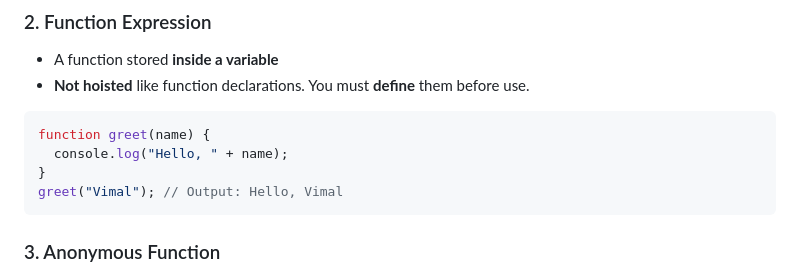
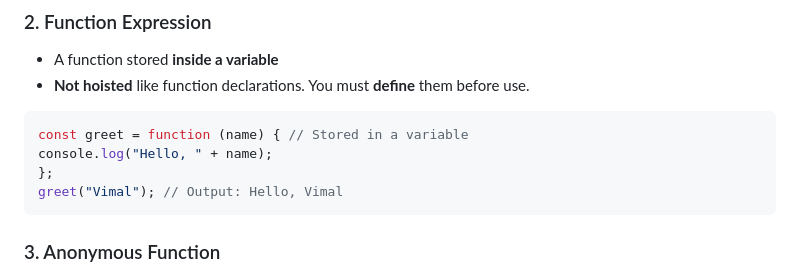
Before and after one commit to VimalvDev/Frontend-Lab, a Markdown page: 00-Notes/JavaScript/03-JS_Functions.md, the part around the change. Drawn GitHub-style.

````diff
--- a/00-Notes/JavaScript/03-JS_Functions.md
+++ b/00-Notes/JavaScript/03-JS_Functions.md
@@ -65,9 +65,9 @@
   - **Not hoisted** like function declarations. You must **define** them before use.
 
   ```javascript
-  function greet(name) {
-    console.log("Hello, " + name);
-  }
+  const greet = function (name) { // Stored in a variable
+  console.log("Hello, " + name);
+  };
   greet("Vimal"); // Output: Hello, Vimal
   ```
 
````
